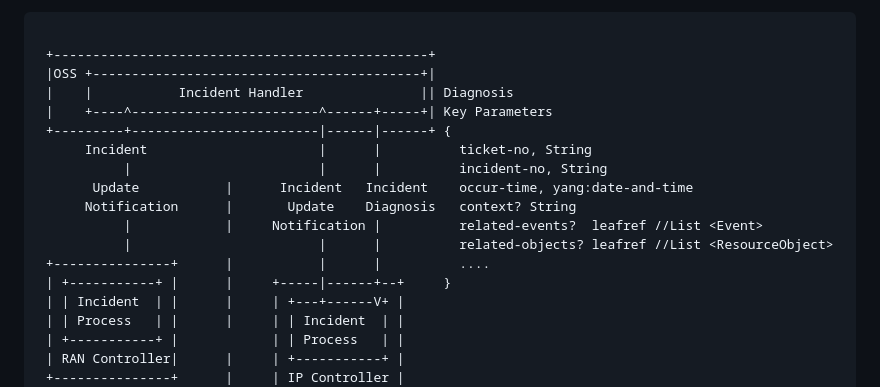
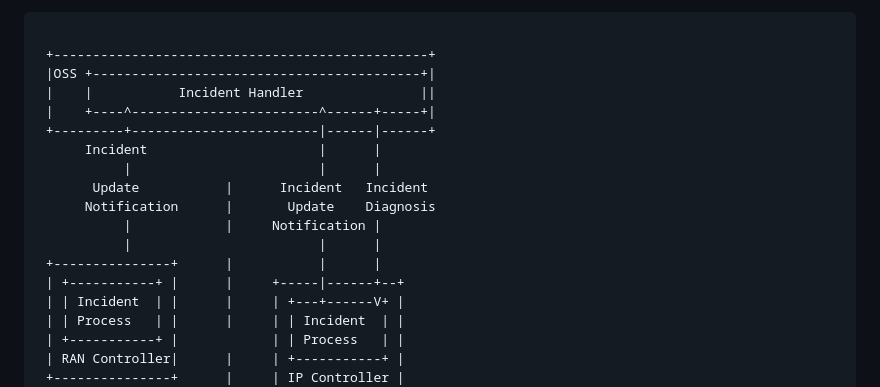
Before and after one commit to ietf-wg-nmop/draft-ietf-nmop-network-incident-yang, a Markdown page: draft-ietf-nmop-network-incident-yang.md, the part around the change. Drawn GitHub-style.

```diff
--- a/draft-ietf-nmop-network-incident-yang.md
+++ b/draft-ietf-nmop-network-incident-yang.md
@@ -1413,17 +1413,17 @@ diagnose the probable root cause of the network incident and provide repair sugg
 
  +------------------------------------------------+
  |OSS +------------------------------------------+|
- |    |           Incident Handler               || Diagnosis
- |    +----^------------------------^------+-----+| Key Parameters
- +---------+------------------------|------|------+ {
-      Incident                      |      |          ticket-no, String
-           |                        |      |          incident-no, String
-       Update           |      Incident   Incident    occur-time, yang:date-and-time
-      Notification      |       Update    Diagnosis   context? String
-           |            |     Notification |          related-events?  leafref //List <Event>
-           |                        |      |          related-objects? leafref //List <ResourceObject>
- +---------------+      |           |      |          ....
- | +-----------+ |      |     +-----|------+--+     }
+ |    |           Incident Handler               ||
+ |    +----^------------------------^------+-----+|
+ +---------+------------------------|------|------+
+      Incident                      |      |
+           |                        |      |
+       Update           |      Incident   Incident
+      Notification      |       Update    Diagnosis
+           |            |     Notification |
+           |                        |      |
+ +---------------+      |           |      |
+ | +-----------+ |      |     +-----|------+--+
  | | Incident  | |      |     | +---+------V+ |
  | | Process   | |      |     | | Incident  | |
  | +-----------+ |            | | Process   | |
```
